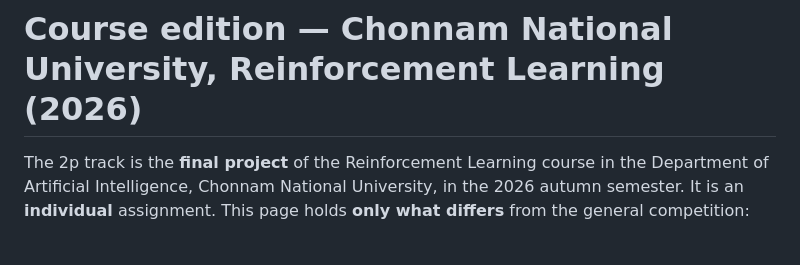
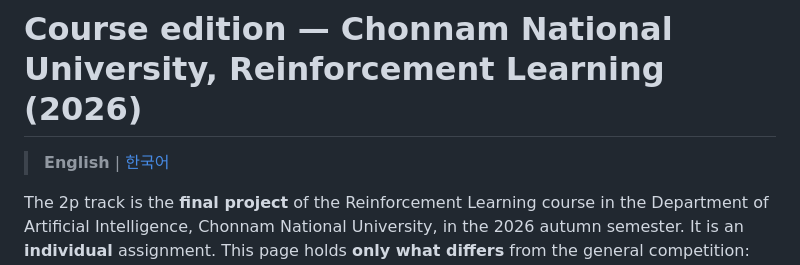
Before and after one commit to dae-hany/PuertoRico_AI_Competition, a Markdown page: docs/COURSE_CNU_2026.md, the part around the change. Drawn GitHub-style; blank space fills up the shorter version.

```diff
--- a/docs/COURSE_CNU_2026.md
+++ b/docs/COURSE_CNU_2026.md
@@ -1,4 +1,6 @@
 # Course edition — Chonnam National University, Reinforcement Learning (2026)
+
+> **English** | [한국어](COURSE_CNU_2026.ko.md)
 
 The 2p track is the **final project** of the Reinforcement Learning course in
 the Department of Artificial Intelligence, Chonnam National University, in the
```
Also changed, not shown: README.md (+2 -1 lines), docs/COURSE_CNU_2026.ko.md (added, +191 -0 lines).
